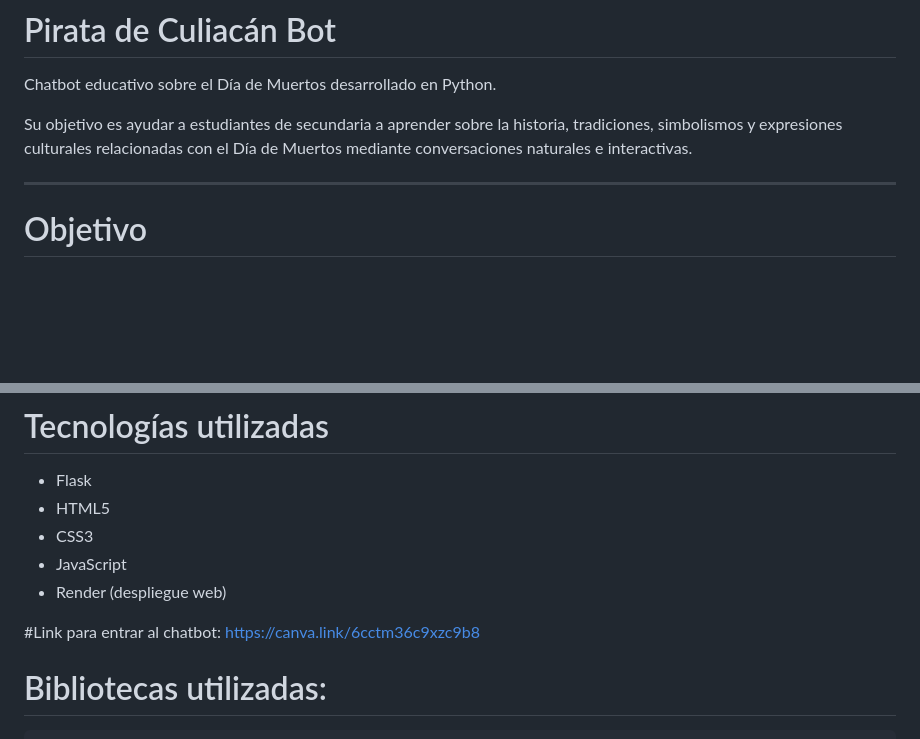
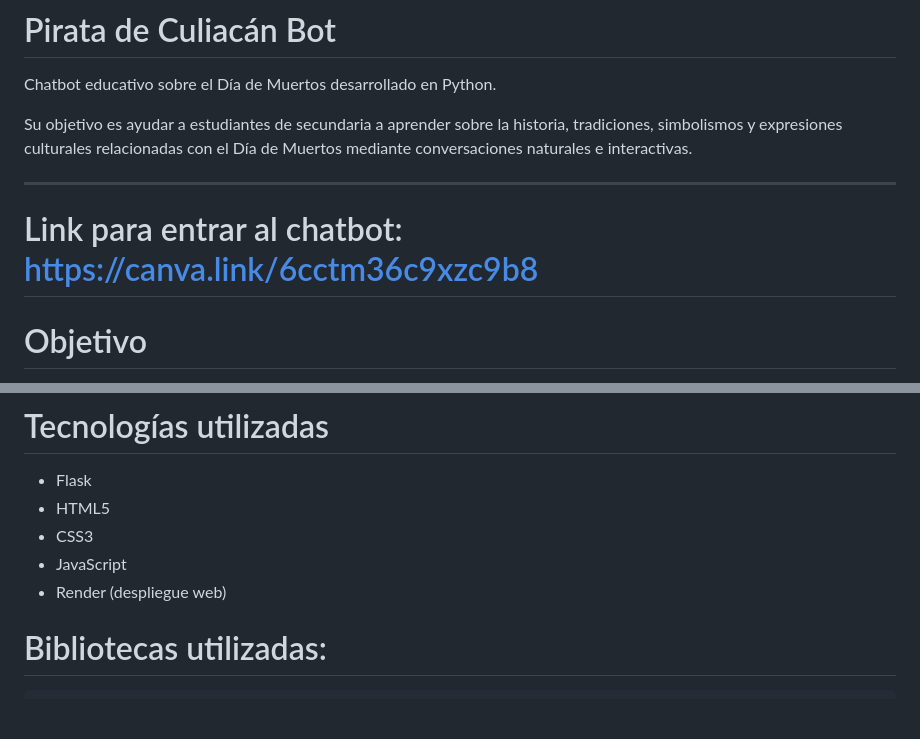
Before and after one commit to EmmaRubio/ChatBotDiaDeMuertos, a Markdown page: README.md, 2 parts joined by grey strips. Rendered like a GitHub page; blank space fills up the shorter version.

Commit message:
Actualizar README

```diff
--- a/README.md
+++ b/README.md
@@ -5,6 +5,8 @@ Chatbot educativo sobre el Día de Muertos desarrollado en Python.
 Su objetivo es ayudar a estudiantes de secundaria a aprender sobre la historia, tradiciones, simbolismos y expresiones culturales relacionadas con el Día de Muertos mediante conversaciones naturales e interactivas.
 
 ---
+
+# Link para entrar al chatbot: https://canva.link/6cctm36c9xzc9b8
 
 # Objetivo
 
@@ -33,7 +35,6 @@ El sistema busca explicar de manera clara y sencilla temas como:
 - JavaScript
 - Render (despliegue web)
 
-#Link para entrar al chatbot: https://canva.link/6cctm36c9xzc9b8
 
 # Bibliotecas utilizadas:
 
```
